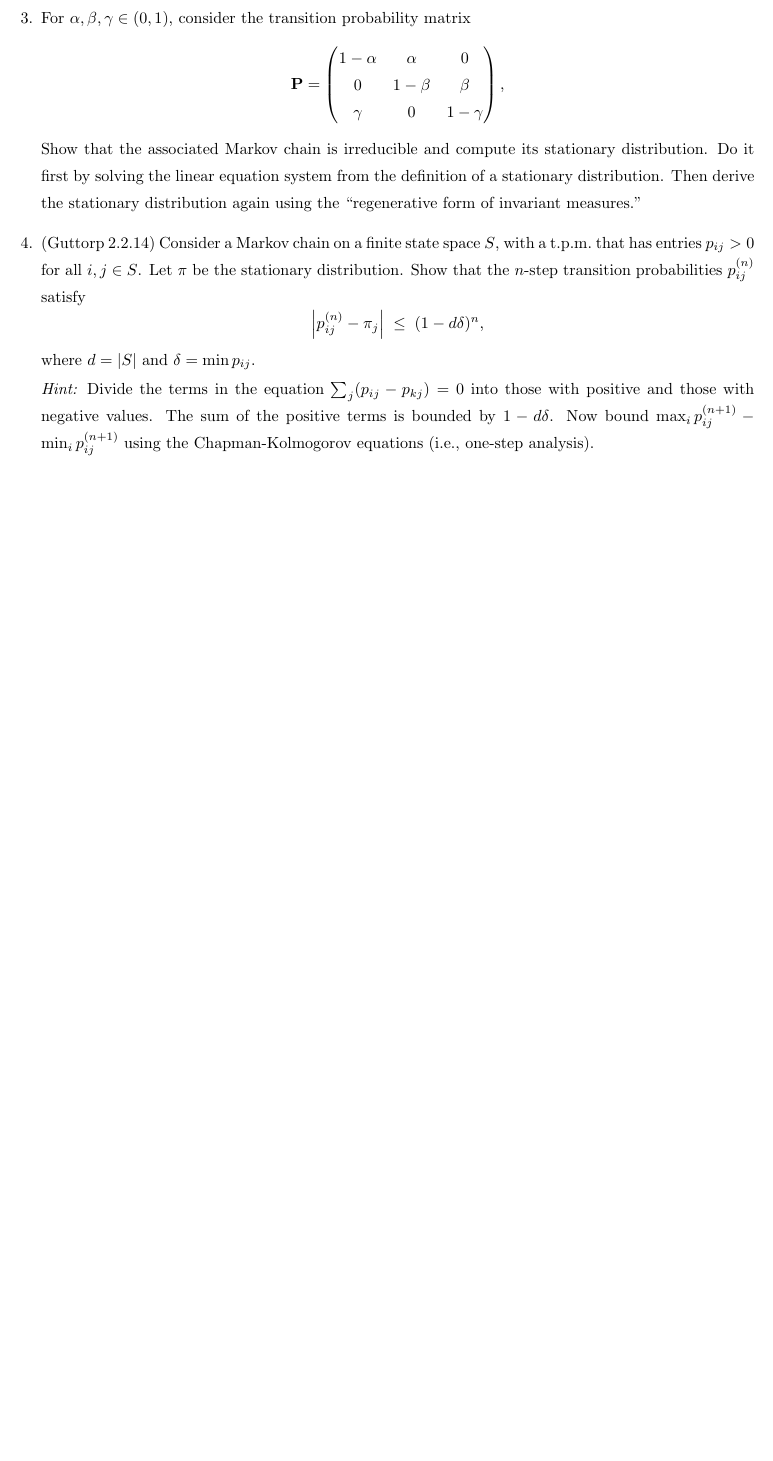
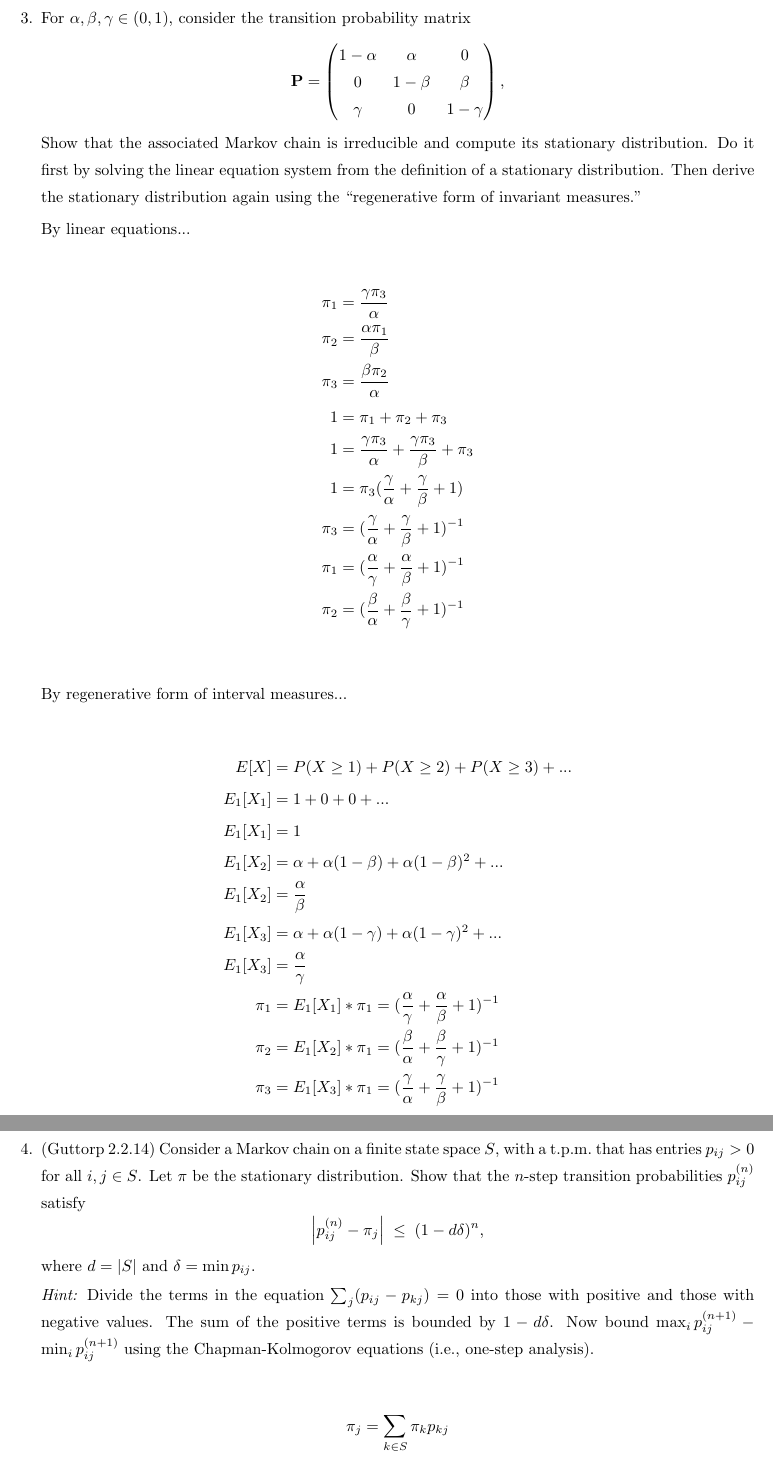
Before and after one commit to nmmarquez/stat516, a LaTeX problem sheet (HW/Week4/HW4.tex): part of page 2 of 2 before the commit and two parts of pages 2 and 3 of 3 after it, the two joined at a grey line, cut so that both start at the same text, the shorter picture padded with empty space. Compiled offline with pdfLaTeX; a LaTeX package or settings file that is missing is left out.

Commit message:
update hw4

```diff
--- a/HW/Week4/HW4.tex
+++ b/HW/Week4/HW4.tex
@@ -127,6 +127,35 @@ first by solving the linear equation system from the definition of a
 stationary distribution.  Then derive the stationary distribution again
 using the ``regenerative form of invariant measures.''
 
+By linear equations...
+
+\begin{flalign*}
+  \pi_1 & = \frac{\gamma \pi_3}{\alpha} \\
+  \pi_2 & = \frac{\alpha \pi_1}{\beta} \\
+  \pi_3 & = \frac{\beta \pi_2}{\alpha} \\
+  1 & = \pi_1 + \pi_2 + \pi_3 \\
+  1 & = \frac{\gamma \pi_3}{\alpha} + \frac{\gamma \pi_3}{\beta} + \pi_3 \\
+  1 & = \pi_3 (\frac{\gamma}{\alpha} + \frac{\gamma}{\beta} + 1) \\
+  \pi_3 & = (\frac{\gamma}{\alpha} + \frac{\gamma}{\beta} + 1)^{-1} \\
+  \pi_1 & = (\frac{\alpha}{\gamma} + \frac{\alpha}{\beta} + 1)^{-1} \\
+  \pi_2 & = (\frac{\beta}{\alpha} + \frac{\beta}{\gamma} + 1)^{-1} \\
+\end{flalign*}
+
+By regenerative form of interval measures...
+
+\begin{flalign*}
+  E[X] & = P(X \geq 1) + P(X \geq 2) + P(X \geq 3) + ... \\
+  E_1[X_1] & = 1 + 0 + 0 + ... \\
+  E_1[X_1] & = 1 \\
+  E_1[X_2] & = \alpha + \alpha (1 - \beta) + \alpha (1 - \beta)^2 + ... \\
+  E_1[X_2] & = \frac{\alpha}{\beta} \\
+  E_1[X_3] & = \alpha + \alpha (1 - \gamma) + \alpha (1 - \gamma)^2 + ... \\
+  E_1[X_3] & = \frac{\alpha}{\gamma} \\
+  \pi_1 & = E_1[X_1] * \pi_1 = (\frac{\alpha}{\gamma} + \frac{\alpha}{\beta} + 1)^{-1} \\
+  \pi_2 & = E_1[X_2] * \pi_1 = (\frac{\beta}{\alpha} + \frac{\beta}{\gamma} + 1)^{-1} \\
+  \pi_3 & = E_1[X_3] * \pi_1 = (\frac{\gamma}{\alpha} + \frac{\gamma}{\beta} + 1)^{-1} \\
+\end{flalign*}
+
 \item (Guttorp 2.2.14) Consider a Markov chain on a finite state space
   $S$, with a t.p.m.\ that has entries $p_{ij}>0$ for all $i,j\in S$.
   Let $\pi$ be the stationary distribution.  Show that the $n$-step
@@ -141,7 +170,9 @@ using the ``regenerative form of invariant measures.''
   Now bound $\max_i p^{(n+1)}_{ij} -\min_i p^{(n+1)}_{ij}$ using the
   Chapman-Kolmogorov equations (i.e., one-step analysis).
 
-
+\begin{flalign*}
+  \pi_j = \sum_{k \in S} \pi_k p_{kj} \\
+\end{flalign*}
 
 \end{enumerate}
 
```
Also changed, not shown: HW/Week4/HW4.tex (2 more changed lines).
